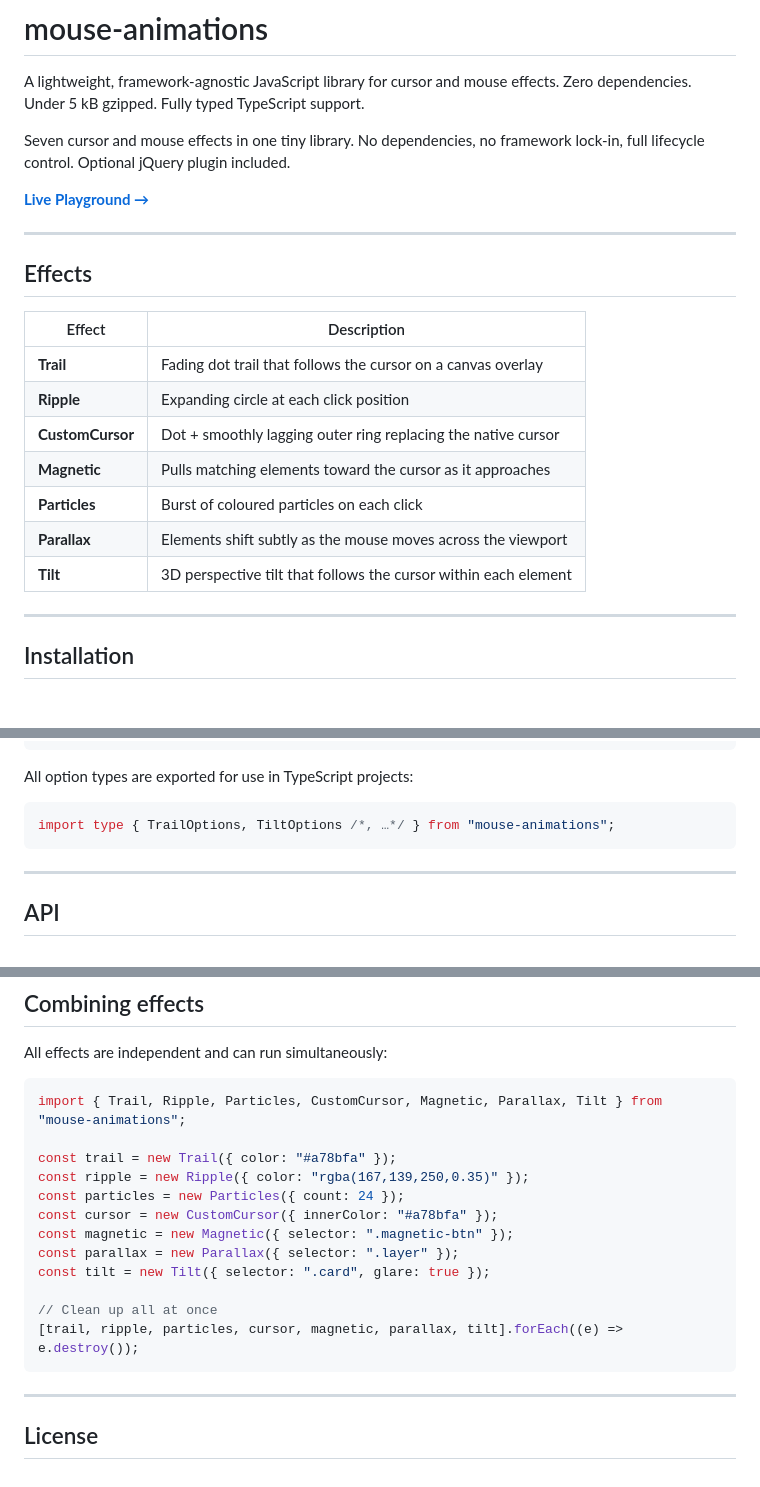
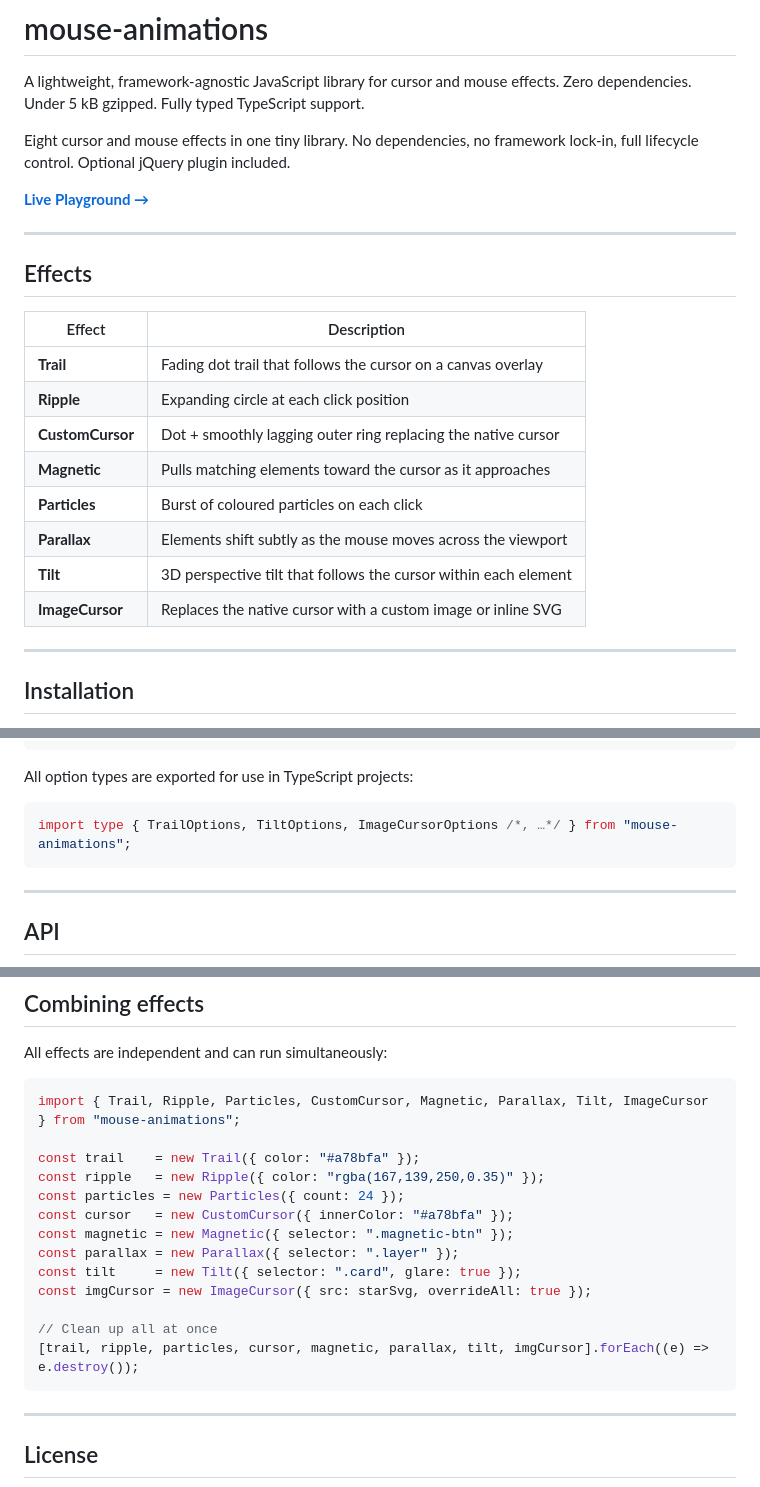
Before and after one commit to tgomilar/mouse-animations, a Markdown page: README.md, 3 parts joined by grey strips. GitHub-like rendering.

````diff
--- a/README.md
+++ b/README.md
@@ -2,7 +2,7 @@
 
 A lightweight, framework-agnostic JavaScript library for cursor and mouse effects. Zero dependencies. Under 5 kB gzipped. Fully typed TypeScript support.
 
-Seven cursor and mouse effects in one tiny library. No dependencies, no framework lock-in, full lifecycle control.
+Eight cursor and mouse effects in one tiny library. No dependencies, no framework lock-in, full lifecycle control.
 Optional jQuery plugin included.
 
 **[Live Playground →](https://tgomilar.github.io/mouse-animations/)**
@@ -11,15 +11,16 @@ Optional jQuery plugin included.
 
 ## Effects
 
-| Effect           | Description                                                     |
-| ---------------- | --------------------------------------------------------------- |
-| **Trail**        | Fading dot trail that follows the cursor on a canvas overlay    |
-| **Ripple**       | Expanding circle at each click position                         |
-| **CustomCursor** | Dot + smoothly lagging outer ring replacing the native cursor   |
-| **Magnetic**     | Pulls matching elements toward the cursor as it approaches      |
-| **Particles**    | Burst of coloured particles on each click                       |
-| **Parallax**     | Elements shift subtly as the mouse moves across the viewport    |
-| **Tilt**         | 3D perspective tilt that follows the cursor within each element |
+| Effect            | Description                                                          |
+| ----------------- | -------------------------------------------------------------------- |
+| **Trail**         | Fading dot trail that follows the cursor on a canvas overlay         |
+| **Ripple**        | Expanding circle at each click position                              |
+| **CustomCursor**  | Dot + smoothly lagging outer ring replacing the native cursor        |
+| **Magnetic**      | Pulls matching elements toward the cursor as it approaches           |
+| **Particles**     | Burst of coloured particles on each click                            |
+| **Parallax**      | Elements shift subtly as the mouse moves across the viewport         |
+| **Tilt**          | 3D perspective tilt that follows the cursor within each element      |
+| **ImageCursor**   | Replaces the native cursor with a custom image or inline SVG         |
 
 ---
 
@@ -68,7 +69,7 @@ interface MouseAnimationsBase {
 All option types are exported for use in TypeScript projects:
 
 ```ts
-import type { TrailOptions, TiltOptions /*, …*/ } from "mouse-animations";
+import type { TrailOptions, TiltOptions, ImageCursorOptions /*, …*/ } from "mouse-animations";
 ```
 
 ---
@@ -234,18 +294,19 @@ $("body").trail("destroy");
 All effects are independent and can run simultaneously:
 
 ```ts
-import { Trail, Ripple, Particles, CustomCursor, Magnetic, Parallax, Tilt } from "mouse-animations";
+import { Trail, Ripple, Particles, CustomCursor, Magnetic, Parallax, Tilt, ImageCursor } from "mouse-animations";
 
-const trail = new Trail({ color: "#a78bfa" });
-const ripple = new Ripple({ color: "rgba(167,139,250,0.35)" });
+const trail    = new Trail({ color: "#a78bfa" });
+const ripple   = new Ripple({ color: "rgba(167,139,250,0.35)" });
 const particles = new Particles({ count: 24 });
-const cursor = new CustomCursor({ innerColor: "#a78bfa" });
+const cursor   = new CustomCursor({ innerColor: "#a78bfa" });
 const magnetic = new Magnetic({ selector: ".magnetic-btn" });
 const parallax = new Parallax({ selector: ".layer" });
-const tilt = new Tilt({ selector: ".card", glare: true });
+const tilt     = new Tilt({ selector: ".card", glare: true });
+const imgCursor = new ImageCursor({ src: starSvg, overrideAll: true });
 
 // Clean up all at once
-[trail, ripple, particles, cursor, magnetic, parallax, tilt].forEach((e) => e.destroy());
+[trail, ripple, particles, cursor, magnetic, parallax, tilt, imgCursor].forEach((e) => e.destroy());
 ```
 
 ---
````
Also changed, not shown: other parts of README.md (+59 -0 lines).
